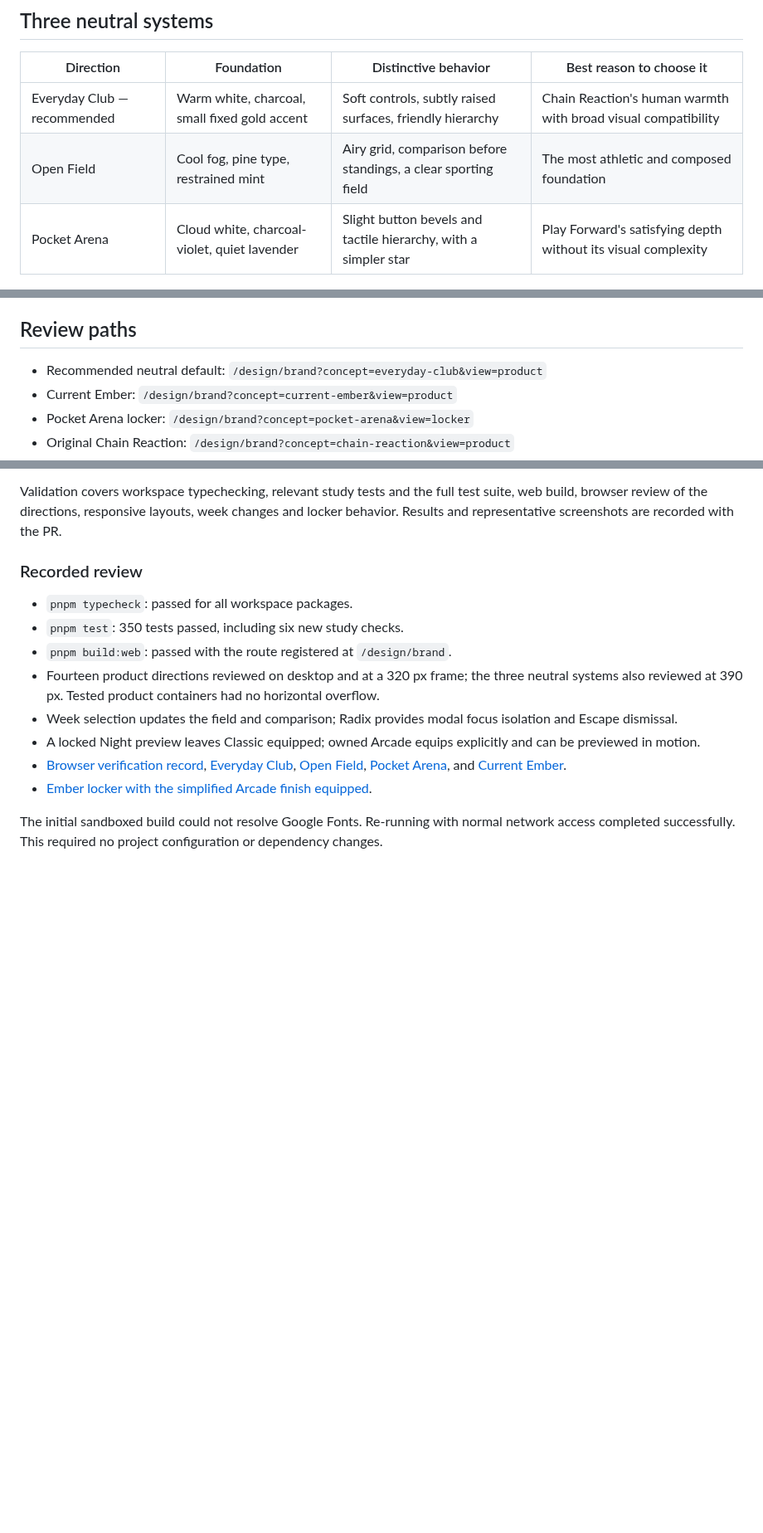
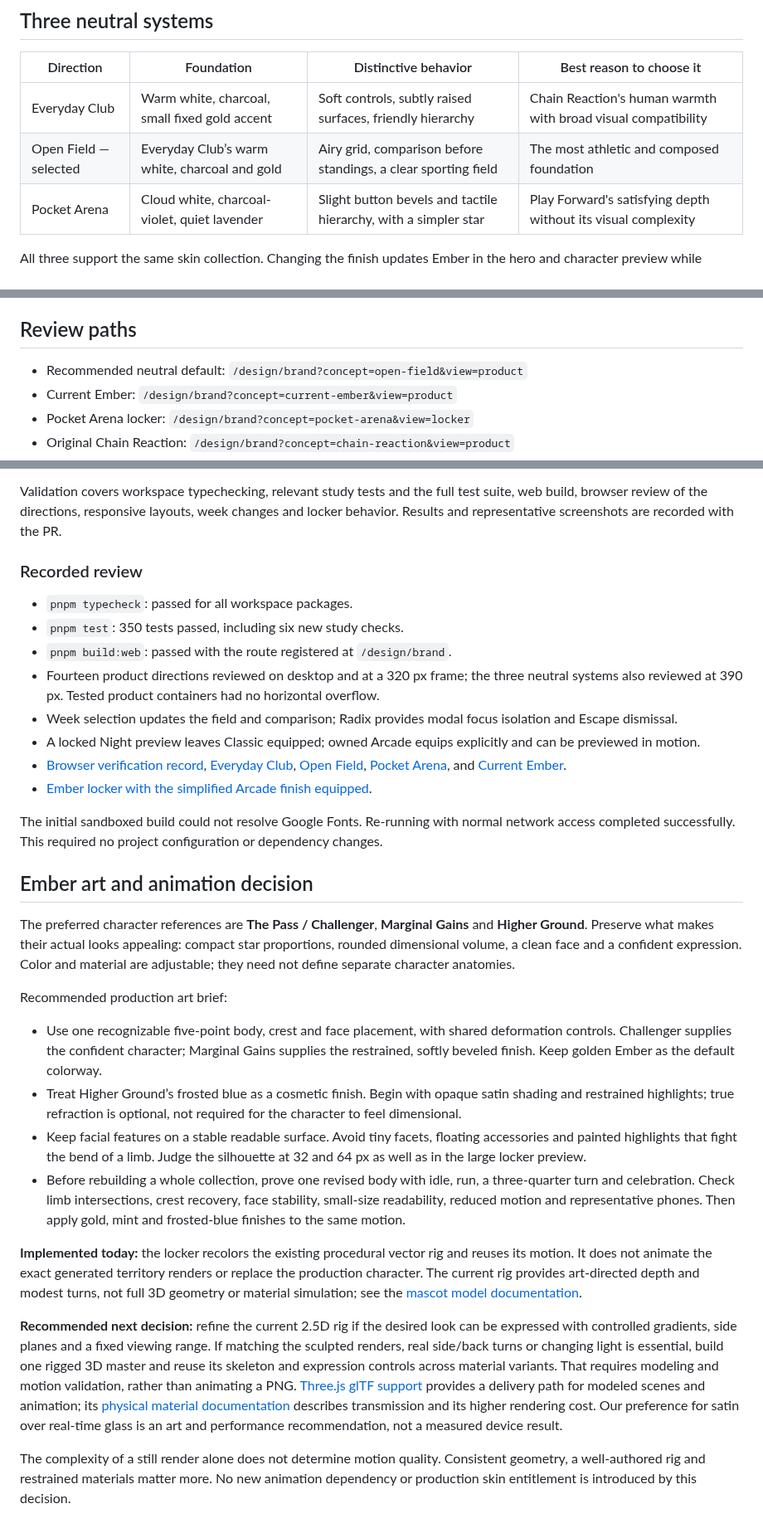
Before and after one commit to jerryliu3/fitness-battle, a Markdown page: docs/brand-study/brand-and-ember-studio.md, 3 parts joined by grey strips. Shown at 83% size. GitHub-like rendering; blank space fills up the shorter version.

Commit message:
Select warm Open Field direction and document Ember motion strategy

```diff
--- a/docs/brand-study/brand-and-ember-studio.md
+++ b/docs/brand-study/brand-and-ember-studio.md
@@ -30,8 +30,8 @@ The ten territories are The Pass, After Hours, Rival Club, Good Pressure, Margin
 
 | Direction | Foundation | Distinctive behavior | Best reason to choose it |
 | --- | --- | --- | --- |
-| Everyday Club — recommended | Warm white, charcoal, small fixed gold accent | Soft controls, subtly raised surfaces, friendly hierarchy | Chain Reaction's human warmth with broad visual compatibility |
-| Open Field | Cool fog, pine type, restrained mint | Airy grid, comparison before standings, a clear sporting field | The most athletic and composed foundation |
+| Everyday Club | Warm white, charcoal, small fixed gold accent | Soft controls, subtly raised surfaces, friendly hierarchy | Chain Reaction's human warmth with broad visual compatibility |
+| Open Field — selected | Everyday Club’s warm white, charcoal and gold | Airy grid, comparison before standings, a clear sporting field | The most athletic and composed foundation |
 | Pocket Arena | Cloud white, charcoal-violet, quiet lavender | Slight button bevels and tactile hierarchy, with a simpler star | Play Forward's satisfying depth without its visual complexity |
 
 All three support the same skin collection. Changing the finish updates Ember in the hero and character preview while leaving product colors, distances, rank and chart meaning intact.
@@ -57,7 +57,7 @@ These are design precedents, not evidence that a particular skin system will imp
 
 ## Review paths
 
-- Recommended neutral default: `/design/brand?concept=everyday-club&view=product`
+- Recommended neutral default: `/design/brand?concept=open-field&view=product`
 - Current Ember: `/design/brand?concept=current-ember&view=product`
 - Pocket Arena locker: `/design/brand?concept=pocket-arena&view=locker`
 - Original Chain Reaction: `/design/brand?concept=chain-reaction&view=product`
@@ -83,3 +83,20 @@ Validation covers workspace typechecking, relevant study tests and the full test
 - [Ember locker with the simplified Arcade finish equipped](reviews/ember-locker-desktop.png).
 
 The initial sandboxed build could not resolve Google Fonts. Re-running with normal network access completed successfully. This required no project configuration or dependency changes.
+
+## Ember art and animation decision
+
+The preferred character references are **The Pass / Challenger**, **Marginal Gains** and **Higher Ground**. Preserve what makes their actual looks appealing: compact star proportions, rounded dimensional volume, a clean face and a confident expression. Color and material are adjustable; they need not define separate character anatomies.
+
+Recommended production art brief:
+
+- Use one recognizable five-point body, crest and face placement, with shared deformation controls. Challenger supplies the confident character; Marginal Gains supplies the restrained, softly beveled finish. Keep golden Ember as the default colorway.
+- Treat Higher Ground’s frosted blue as a cosmetic finish. Begin with opaque satin shading and restrained highlights; true refraction is optional, not required for the character to feel dimensional.
+- Keep facial features on a stable readable surface. Avoid tiny facets, floating accessories and painted highlights that fight the bend of a limb. Judge the silhouette at 32 and 64 px as well as in the large locker preview.
+- Before rebuilding a whole collection, prove one revised body with idle, run, a three-quarter turn and celebration. Check limb intersections, crest recovery, face stability, small-size readability, reduced motion and representative phones. Then apply gold, mint and frosted-blue finishes to the same motion.
+
+**Implemented today:** the locker recolors the existing procedural vector rig and reuses its motion. It does not animate the exact generated territory renders or replace the production character. The current rig provides art-directed depth and modest turns, not full 3D geometry or material simulation; see the [mascot model documentation](../mascot/README.md).
+
+**Recommended next decision:** refine the current 2.5D rig if the desired look can be expressed with controlled gradients, side planes and a fixed viewing range. If matching the sculpted renders, real side/back turns or changing light is essential, build one rigged 3D master and reuse its skeleton and expression controls across material variants. That requires modeling and motion validation, rather than animating a PNG. [Three.js glTF support](https://threejs.org/docs/pages/GLTFLoader.html) provides a delivery path for modeled scenes and animation; its [physical material documentation](https://threejs.org/docs/pages/MeshPhysicalMaterial.html) describes transmission and its higher rendering cost. Our preference for satin over real-time glass is an art and performance recommendation, not a measured device result.
+
+The complexity of a still render alone does not determine motion quality. Consistent geometry, a well-authored rig and restrained materials matter more. No new animation dependency or production skin entitlement is introduced by this decision.
```
Also changed, not shown: other parts of docs/brand-study/brand-and-ember-studio.md (+1 -1 lines), docs/design-guide.md (+1 -1 lines), docs/brand-study/reviews/open-field-desktop.png, 3 other files.
